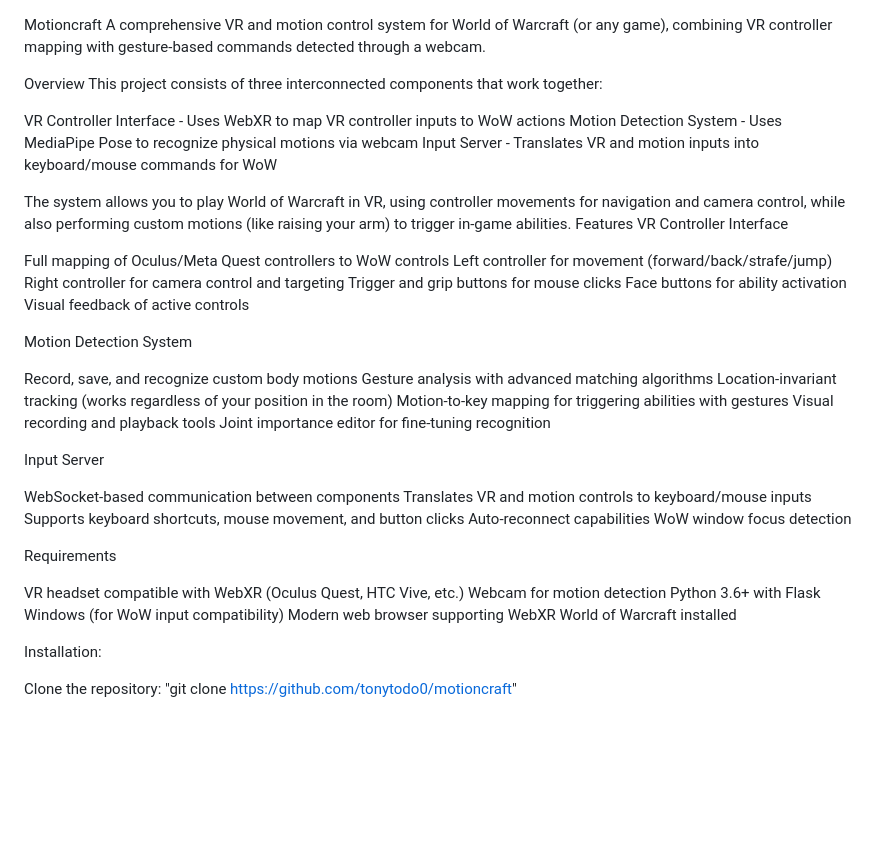
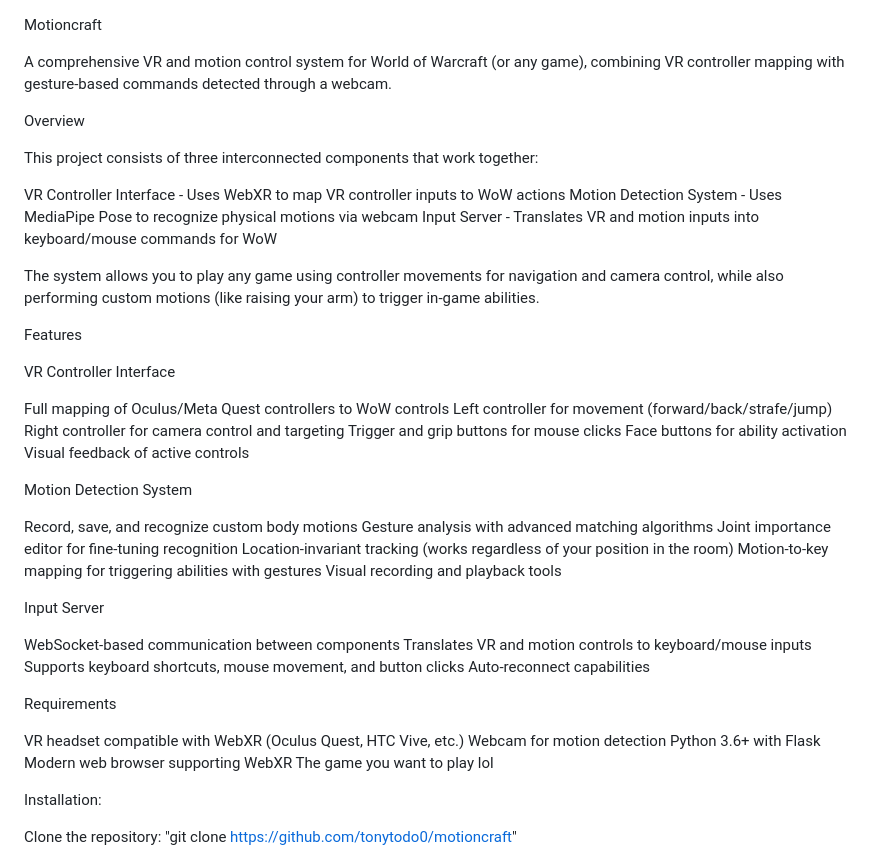
Before and after one commit to tonytodo0/motioncraft, a Markdown page: README.md, the part around the change. Drawn GitHub-style; blank space fills up the shorter version.

```diff
--- a/README.md
+++ b/README.md
@@ -1,15 +1,19 @@
 Motioncraft
+
 A comprehensive VR and motion control system for World of Warcraft (or any game), combining VR controller mapping with gesture-based commands detected through a webcam.
 
 Overview
+
 This project consists of three interconnected components that work together:
 
 VR Controller Interface - Uses WebXR to map VR controller inputs to WoW actions
 Motion Detection System - Uses MediaPipe Pose to recognize physical motions via webcam
 Input Server - Translates VR and motion inputs into keyboard/mouse commands for WoW
 
-The system allows you to play World of Warcraft in VR, using controller movements for navigation and camera control, while also performing custom motions (like raising your arm) to trigger in-game abilities.
+The system allows you to play any game using controller movements for navigation and camera control, while also performing custom motions (like raising your arm) to trigger in-game abilities.
+
 Features
+
 VR Controller Interface
 
 Full mapping of Oculus/Meta Quest controllers to WoW controls
@@ -23,10 +27,10 @@ Motion Detection System
 
 Record, save, and recognize custom body motions
 Gesture analysis with advanced matching algorithms
+Joint importance editor for fine-tuning recognition
 Location-invariant tracking (works regardless of your position in the room)
 Motion-to-key mapping for triggering abilities with gestures
 Visual recording and playback tools
-Joint importance editor for fine-tuning recognition
 
 Input Server
 
@@ -34,16 +38,14 @@ WebSocket-based communication between components
 Translates VR and motion controls to keyboard/mouse inputs
 Supports keyboard shortcuts, mouse movement, and button clicks
 Auto-reconnect capabilities
-WoW window focus detection
 
 Requirements
 
 VR headset compatible with WebXR (Oculus Quest, HTC Vive, etc.)
 Webcam for motion detection
 Python 3.6+ with Flask
-Windows (for WoW input compatibility)
 Modern web browser supporting WebXR
-World of Warcraft installed
+The game you want to play lol
 
 Installation:
 
```
